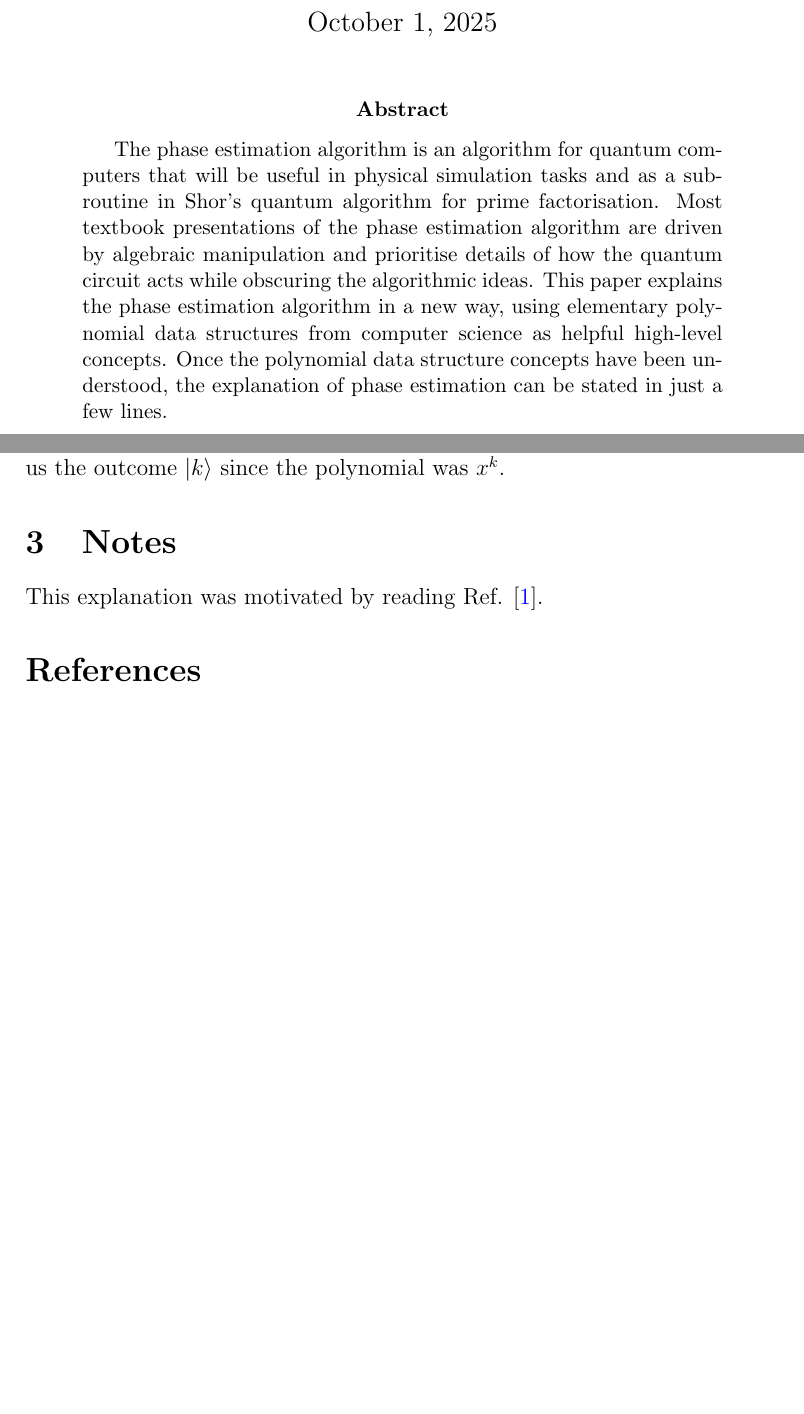
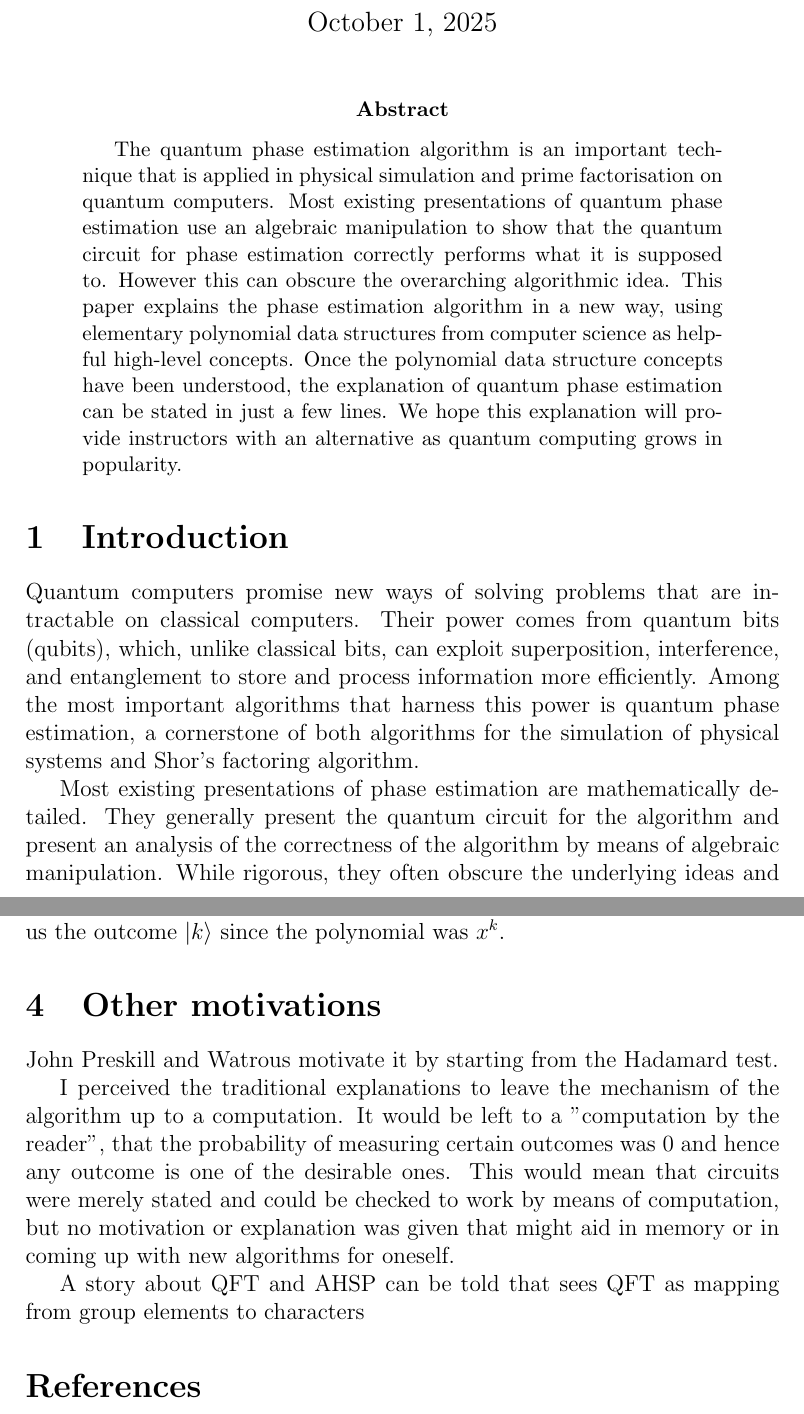
Before and after one commit to shashvatshukla/tex-template, a LaTeX paper (qpe-ds.tex): two parts of pages 1 and 5 of 5 before the commit and two parts of pages 1 and 7 of 7 after it, joined at a grey line, cut so that both start at the same text, the shorter picture padded with empty space. Compiled offline with pdfLaTeX.

Commit message:
Draft Abstract and Introduction

```diff
--- a/qpe-ds.tex
+++ b/qpe-ds.tex
@@ -1,25 +1,32 @@
 \documentclass[12pt, a4paper]{article}
-\title{Explaining the quantum algorithm for phase estimation using data structures}
+\title{Explaining quantum phase estimation using data structures}
 %\date{January 1, 2020}
 \author{Shashvat Shukla}
-
-
 \input{packages.tex}
-
 \input{macros.tex}
-
 
 \begin{document}
 
-	\maketitle
+\maketitle
 
-	\begin{abstract}
-		The phase estimation algorithm is an algorithm for quantum computers that will be useful in physical simulation tasks and as a subroutine in Shor's quantum algorithm for prime factorisation.
-		Most textbook presentations of the phase estimation algorithm are driven by algebraic manipulation and prioritise details of how the quantum circuit acts while obscuring the algorithmic ideas.
-		This paper explains the phase estimation algorithm in a new way, using elementary polynomial data structures from computer science as helpful high-level concepts.
-		Once the polynomial data structure concepts have been understood, the explanation of phase estimation can be stated in just a few lines.
-				%This explanation involves two elementary data structures for storing polynomials: the \textit{coefficient} and \textit{point-value} representations. The quantum circuit for Fourier transform is motivated entirely from these two data structures as the efficient operation that converts between them.  .
-		%Our explanation of QPE uses high-level concepts and has minimal reliance on algebraic derivation. Once the polynomial data structure concepts have been understood, the explanation of QPE can be stated in just a few lines. As quantum information science continues to grow in popularity, we hope that this explanation will give educators an option for presenting higher level algorithm idea first, and leaving the algebraic manipulation to later or as an exercise.
-	\end{abstract}
+\begin{abstract}
+	The quantum phase estimation algorithm is an important technique that is applied in physical simulation and prime factorisation on quantum computers.
+	Most existing presentations of quantum phase estimation use an algebraic manipulation to show that the quantum circuit for phase estimation correctly performs what it is supposed to. However this can obscure the overarching algorithmic idea.
+	This paper explains the phase estimation algorithm in a new way, using elementary polynomial data structures from computer science as helpful high-level concepts.
+	Once the polynomial data structure concepts have been understood, the explanation of quantum phase estimation can be stated in just a few lines.
+	We hope this explanation will provide instructors with an alternative as quantum computing grows in popularity.
+\end{abstract}
 
-	\section{Introduction}
+\section{Introduction}
+
+% What are the goals of the introduction?
+% Demonstrate usefulness, interestingness, accessibility, novelty and broad appeal
+% also: connection to data structures and algorithms
+
+%A paper's introductory section must provide the background and context that a typical physicist, regardless of area of specialization, would need in order to understand the paper's purpose and importance. That is, it should motivate the paper, in a way that is both informative and inviting. Unlike the abstract, the introduction need not summarize the entire paper or state its main results. Often, however, the introduction ends with a paragraph that outlines how the rest of the paper is organized; this is especially useful for longer papers.
+
+% quantum computing, quantum algorithms, quantum phase estimation
+Quantum computers promise new ways of solving problems that are intractable on classical computers. Their power comes from quantum bits (qubits), which, unlike classical bits, can exploit superposition, interference, and entanglement to store and process information more efficiently. Among the most important algorithms that harness this power is quantum phase estimation, a cornerstone of both algorithms for the simulation of physical systems and Shor’s factoring algorithm.
+
+% the problem we solve, how we solve it. accessibility, interestingness and connection to other fields.
+Most existing presentations of phase estimation are mathematically detailed. They generally present the quantum circuit for the algorithm and present an analysis of the correctness of the algorithm by means of algebraic manipulation. While rigorous, they often obscure the underlying ideas and can be unwieldy in settings where a quick, clear explanation is all that is needed. The usefulness of this paper is in providing an alternative explanation: by framing phase estimation in terms of high level algorithmic concepts, we show how elementary data structures for representing and multiplying polynomials efficiently and a divide-and-conquer approach can help explain at a high level what the quantum phase estimation algorithm is doing.
@@ -176,36 +199,14 @@
 
 	\end{comment}
 
+	\section{Other motivations}
 
-	%\section{Beyond QPE}
+	John Preskill and Watrous motivate it by starting from the Hadamard test.
 
-	%\subsection{QPE with approximation error}
-
-	%In the explanation of QPE in section \ref{sec:qpe}, I assumed that we raised the precision $n$ high enough so that the eigenvalue was an $N-th$ ($N=2^n$)root of unity, and the QPE was exact. Can polynomial data structures explain the behaviour of QPE when it is not exact?
+	I perceived the traditional explanations to leave the mechanism of the algorithm up to a computation. It would be left to a "computation by the reader", that the probability of measuring certain outcomes was 0 and hence any outcome is one of the desirable ones. This would mean that circuits were merely stated and could be checked to work by means of computation, but no motivation or explanation was given that might aid in memory or in coming up with new algorithms for oneself.
 
 
-
-	%\section{Other algorithms from a data structure perspective}
-
-	% Deutsch- Jozsa is about making either the uniform superposition state, or a state perpendicular to that , depending on which oracle you have gotten
-
-	% The forrelation problem is just about taking that inner product
-
-	% Simon's algorithm is about preparing a state that is a superposition of j such that j . s = 0
-	% This is a great example of a more complicated procedure of extracting information from a state, but still using the quantum algorithm to make that state. Quantum algorithm gets you some way and sampling gets you the rest of the way. Grover's is also like that in a sense.
-
-	% HHL is the most obviously data structure related algorithm
-
-	% Shor's is about QPE and the coset representation of integers
-
-	% I think Bernstein Vazirani is some kind of Forrelation idea
-	\section{Notes}
-	This explanation was motivated by reading Ref. \cite{cormen2009algorithms_ch30}.
-
-	% I perceived the traditional explanations to leave the mechanism of the algorithm up to a computation. It would be left to a "computation by the reader", that the probability of measuring certain outcomes was 0 and hence any outcome is one of the desirable ones. This would mean that circuits were merely stated and could be checked to work by means of computation, but no motivation or explanation was given that might aid in memory or in coming up with new algorithms for oneself.
-
-
-	% A story about QFT and AHSP can be told that sees QFT as mapping from group elements to characters
+	A story about QFT and AHSP can be told that sees QFT as mapping from group elements to characters
 	% See https://courses.cs.washington.edu/courses/cse490q/20au/lectures/27-hsp.pdf
 
 	\bibliographystyle{ieeetr}
```
Also changed, not shown: qpe-ds.pdf, qpe-ds.tex (86 more changed lines).
